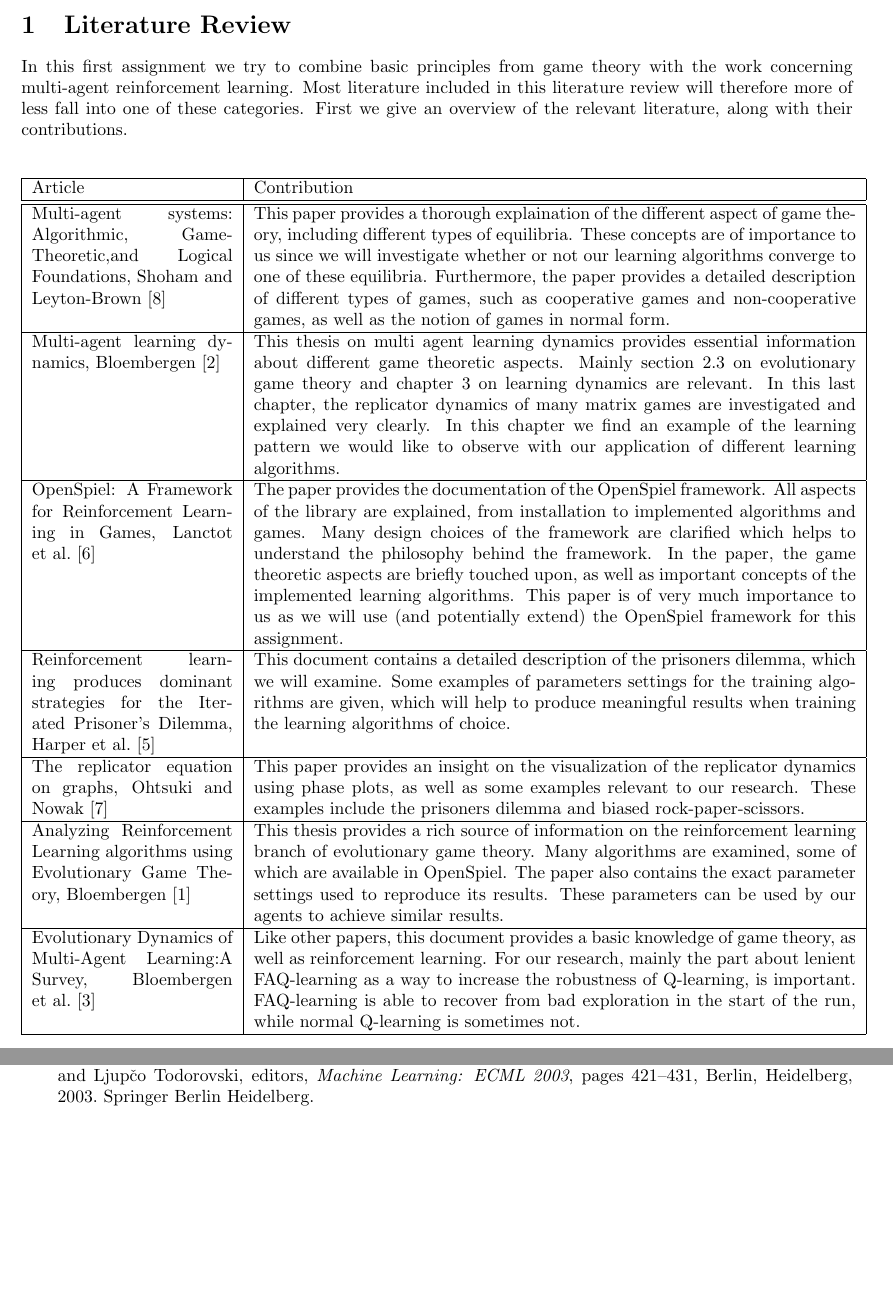
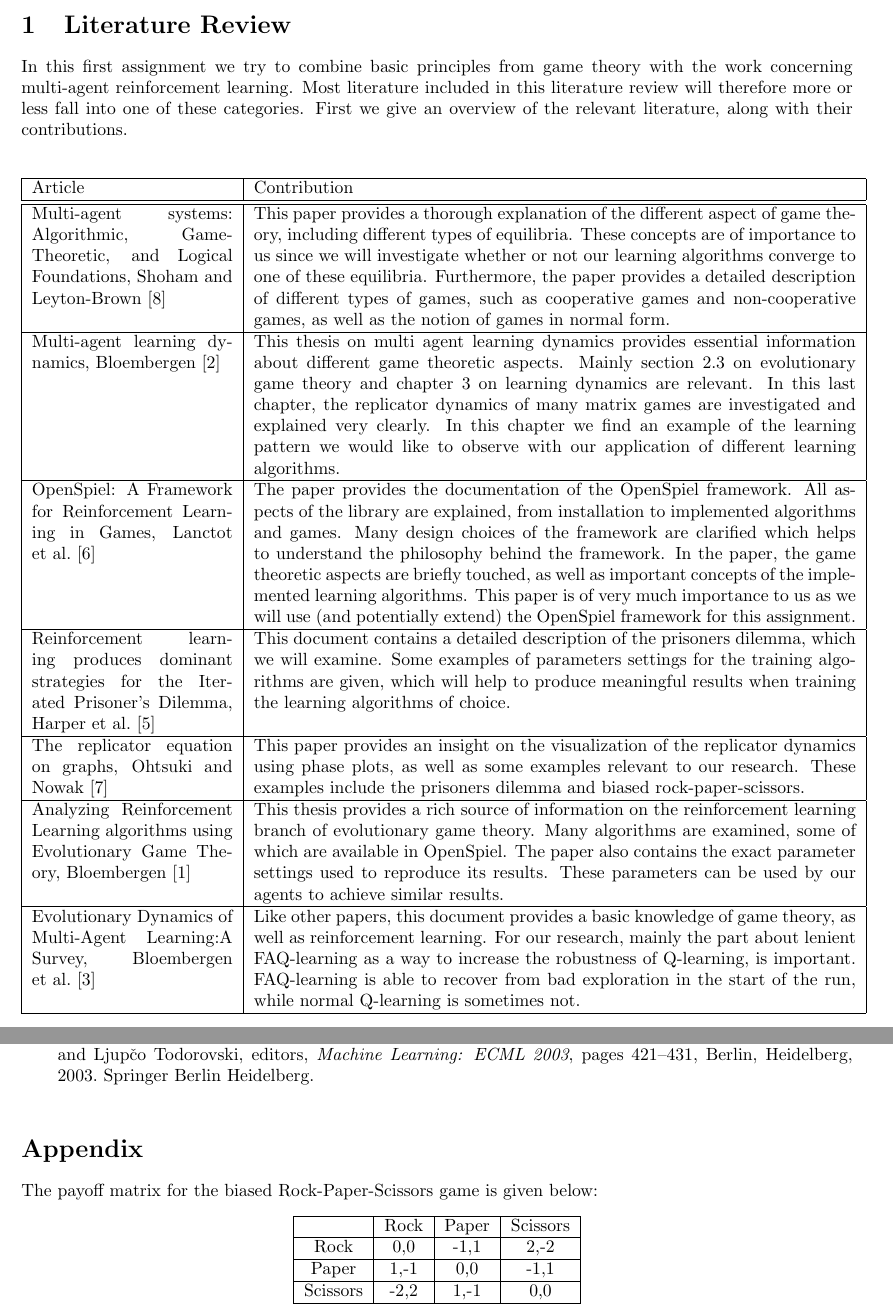
Before and after one commit to QuintenBruynseraede/MLProject, a LaTeX document (part1/Report/report.tex): two parts of pages 1 and 5 of 5, joined at a grey line, cut so that both start at the same text, the shorter picture padded with empty space. Compiled offline with pdfLaTeX.

Commit message:
Report af

```diff
--- a/part1/Report/report.tex
+++ b/part1/Report/report.tex
@@ -21,7 +21,7 @@
 \maketitle
 
 \section{Literature Review}
-In this first assignment we try to combine basic principles from game theory with the work concerning multi-agent reinforcement learning. Most literature included in this literature review will therefore more of less fall into one of these categories. First we give an overview of the relevant literature, along with their contributions.
+In this first assignment we try to combine basic principles from game theory with the work concerning multi-agent reinforcement learning. Most literature included in this literature review will therefore more or less fall into one of these categories. First we give an overview of the relevant literature, along with their contributions.
 
 
 \bigskip
@@ -30,11 +30,11 @@ In this first assignment we try to combine basic principles from game theory wit
 Article & Contribution \\
 \hline
 \hline
-Multi-agent systems: Algorithmic, Game-Theoretic,and Logical Foundations, \citet{mas} & This paper provides a thorough explaination of the different aspect of game theory, including different types of equilibria. These concepts are of importance to us since we will investigate whether or not our learning algorithms converge to one of these equilibria. Furthermore, the paper provides a detailed description of different types of games, such as cooperative games and non-cooperative games, as well as the notion of games in normal form.   \\
+Multi-agent systems: Algorithmic, Game-Theoretic, and Logical Foundations, \citet{mas} & This paper provides a thorough explanation of the different aspect of game theory, including different types of equilibria. These concepts are of importance to us since we will investigate whether or not our learning algorithms converge to one of these equilibria. Furthermore, the paper provides a detailed description of different types of games, such as cooperative games and non-cooperative games, as well as the notion of games in normal form.   \\
 \hline
 Multi-agent learning dynamics, \citet{phdthesis} &  This thesis on multi agent learning dynamics provides essential information about different game theoretic aspects. Mainly section 2.3 on evolutionary game theory and chapter 3 on learning dynamics are relevant. In this last chapter, the replicator dynamics of many matrix games are investigated and explained very clearly. In this chapter we find an example of the learning pattern we would like to observe with our application of different learning algorithms.   \\
 \hline
-OpenSpiel: A Framework for Reinforcement Learning in Games, \citet{lanctot2019openspiel} & The paper provides the documentation of the OpenSpiel framework. All aspects of the library are explained, from installation to implemented algorithms and games. Many design choices of the framework are clarified which helps to understand the philosophy behind the framework. In the paper, the game theoretic aspects are briefly touched upon, as well as important concepts of the implemented learning algorithms. This paper is of very much importance to us as we will use (and potentially extend) the OpenSpiel framework for this assignment. \\
+OpenSpiel: A Framework for Reinforcement Learning in Games, \citet{lanctot2019openspiel} & The paper provides the documentation of the OpenSpiel framework. All aspects of the library are explained, from installation to implemented algorithms and games. Many design choices of the framework are clarified which helps to understand the philosophy behind the framework. In the paper, the game theoretic aspects are briefly touched, as well as important concepts of the implemented learning algorithms. This paper is of very much importance to us as we will use (and potentially extend) the OpenSpiel framework for this assignment. \\
 \hline
 Reinforcement learning produces dominant strategies for the Iterated Prisoner’s Dilemma, \citet{rlforpd} &
 This document contains a detailed description of the prisoners dilemma, which we will examine. Some examples of parameters settings for the training algorithms are given, which will help to produce meaningful results when training the learning algorithms of choice.\\
@@ -165,4 +162,17 @@ The task in parts 2 and 3 are similar: to train an agent to play both games. We
 
 \bibliography{lit}{}
 \bibliographystyle{plainnat}
+
+\section*{Appendix}
+The payoff matrix for the biased Rock-Paper-Scissors game is given below:
+\begin{center}
+\begin{tabular}{|c|c|c|c|}
+\hline
+& Rock & Paper & Scissors \\ \hline
+Rock & 0,0 & -1,1 & 2,-2 \\ \hline
+Paper & 1,-1 & 0,0 & -1,1 \\ \hline
+Scissors &-2,2 & 1,-1 & 0,0 \\ \hline
+\end{tabular}
+\end{center}
+
 \end{document}
```
Also changed, not shown: part1/Report/report.pdf, part1/Report/report.tex (9 more changed lines).
